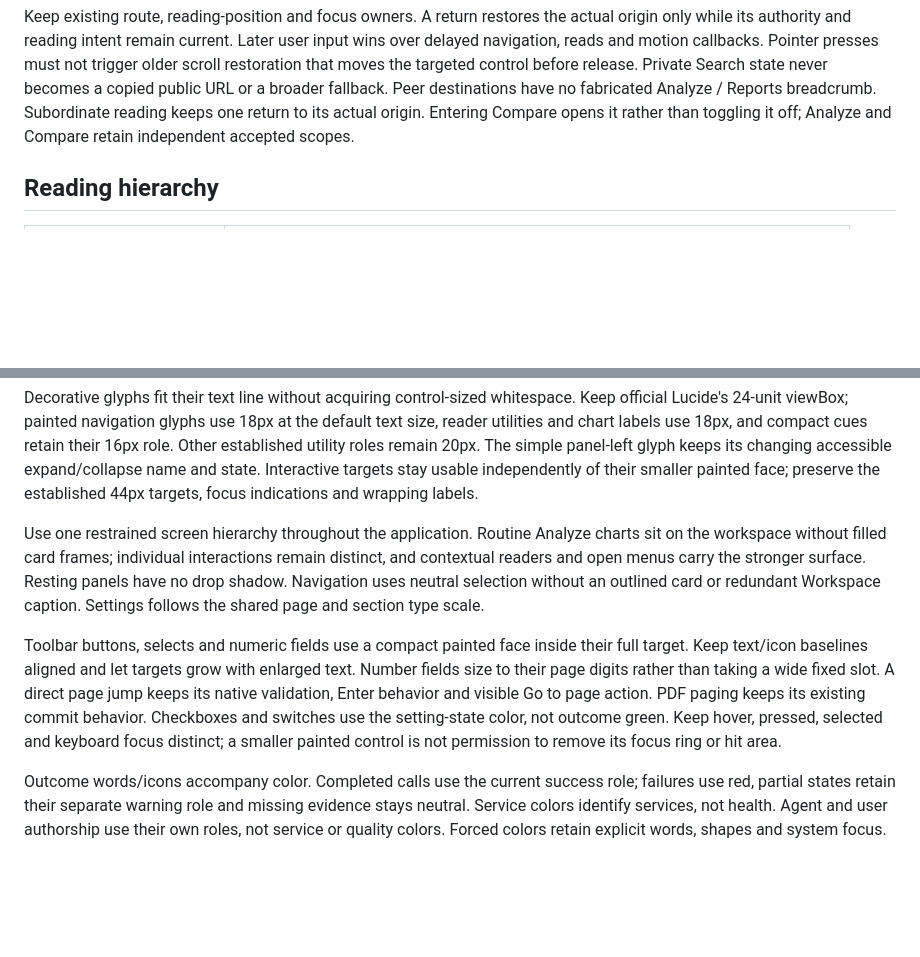
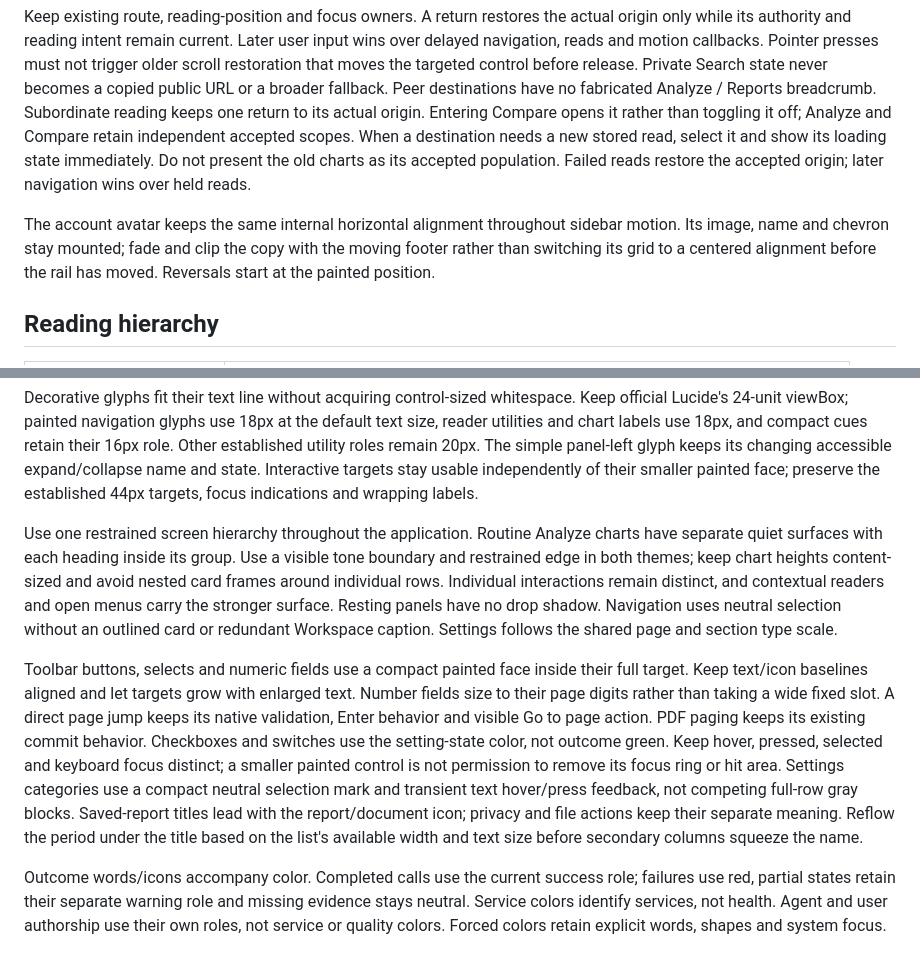
Before and after one commit to likamrat/wire, a Markdown page: docs/design.md, 2 parts joined by grey strips. GitHub-like rendering; blank space fills up the shorter version.

```diff
--- a/docs/design.md
+++ b/docs/design.md
@@ -41,6 +41,14 @@ Private Search state never becomes a copied public URL or a broader fallback.
 Peer destinations have no fabricated Analyze / Reports breadcrumb. Subordinate
 reading keeps one return to its actual origin. Entering Compare opens it rather
 than toggling it off; Analyze and Compare retain independent accepted scopes.
+When a destination needs a new stored read, select it and show its loading
+state immediately. Do not present the old charts as its accepted population.
+Failed reads restore the accepted origin; later navigation wins over held reads.
+
+The account avatar keeps the same internal horizontal alignment throughout
+sidebar motion. Its image, name and chevron stay mounted; fade and clip the
+copy with the moving footer rather than switching its grid to a centered
+alignment before the rail has moved. Reversals start at the painted position.
 
 ## Reading hierarchy
 
@@ -86,8 +94,11 @@ preserve the established
 44px targets, focus indications and wrapping labels.
 
 Use one restrained screen hierarchy throughout the application. Routine Analyze
-charts sit on the workspace without filled card frames; individual interactions
-remain distinct, and contextual readers and open menus carry the stronger surface.
+charts have separate quiet surfaces with each heading inside its group.
+Use a visible tone boundary and restrained edge in both themes; keep chart
+heights content-sized and avoid nested card frames around individual rows.
+Individual interactions remain distinct, and contextual readers and open menus
+carry the stronger surface.
 Resting panels have no drop shadow. Navigation uses neutral selection without
 an outlined card or redundant Workspace caption. Settings follows the shared
 page and section type scale.
@@ -100,6 +111,11 @@ and visible Go to page action. PDF paging keeps its existing commit behavior.
 Checkboxes and switches use the setting-state color, not outcome green.
 Keep hover, pressed, selected and keyboard focus distinct; a smaller painted
 control is not permission to remove its focus ring or hit area.
+Settings categories use a compact neutral selection mark and transient text
+hover/press feedback, not competing full-row gray blocks.
+Saved-report titles lead with the report/document icon; privacy and file actions
+keep their separate meaning. Reflow the period under the title based on the
+list's available width and text size before secondary columns squeeze the name.
 
 Outcome words/icons accompany color. Completed calls use the current success
 role; failures use red, partial states retain their separate warning role and
```
Also changed, not shown: docs/images/analyze.png, docs/images/report-choices.png, 13 other files.
